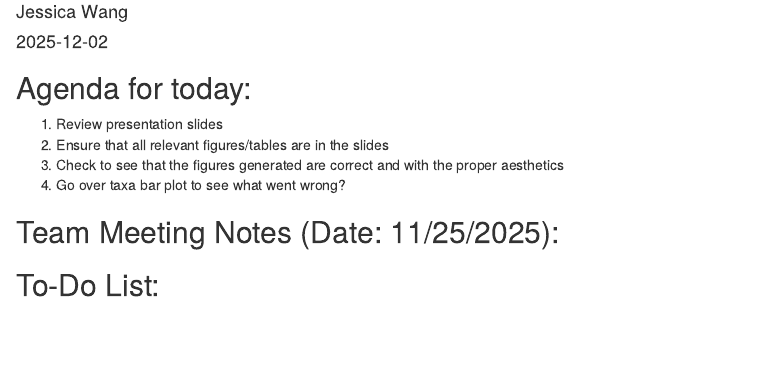
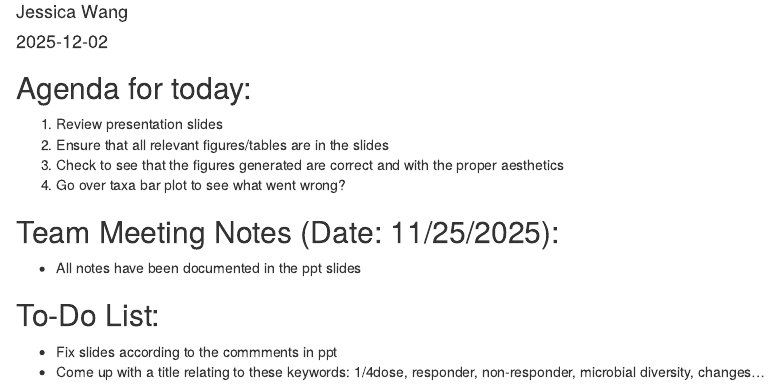
Before and after one commit to jessicawang3320/TeamC_MICB305, an R Markdown document (Team Meeting Notes/Day 9 Notes.Rmd): the page in a window 1100 px wide, from 70 px down. Rendered offline with R 4.5, knitr and Pandoc, with nearby package versions.

Commit message:
Updating meeting notes post meeting.

```diff
--- a/Team Meeting Notes/Day 9 Notes.Rmd
+++ b/Team Meeting Notes/Day 9 Notes.Rmd
@@ -12,7 +12,8 @@ output: html_document
 4) Go over taxa bar plot to see what went wrong?
 
 ## Team Meeting Notes (Date: 11/25/2025):
-
-
+- All notes have been documented in the ppt slides
 
 ## To-Do List:
+- Fix slides according to the commments in ppt
+- Come up with a title relating to these keywords: 1/4dose, responder, non-responder, microbial diversity, changes...
```
